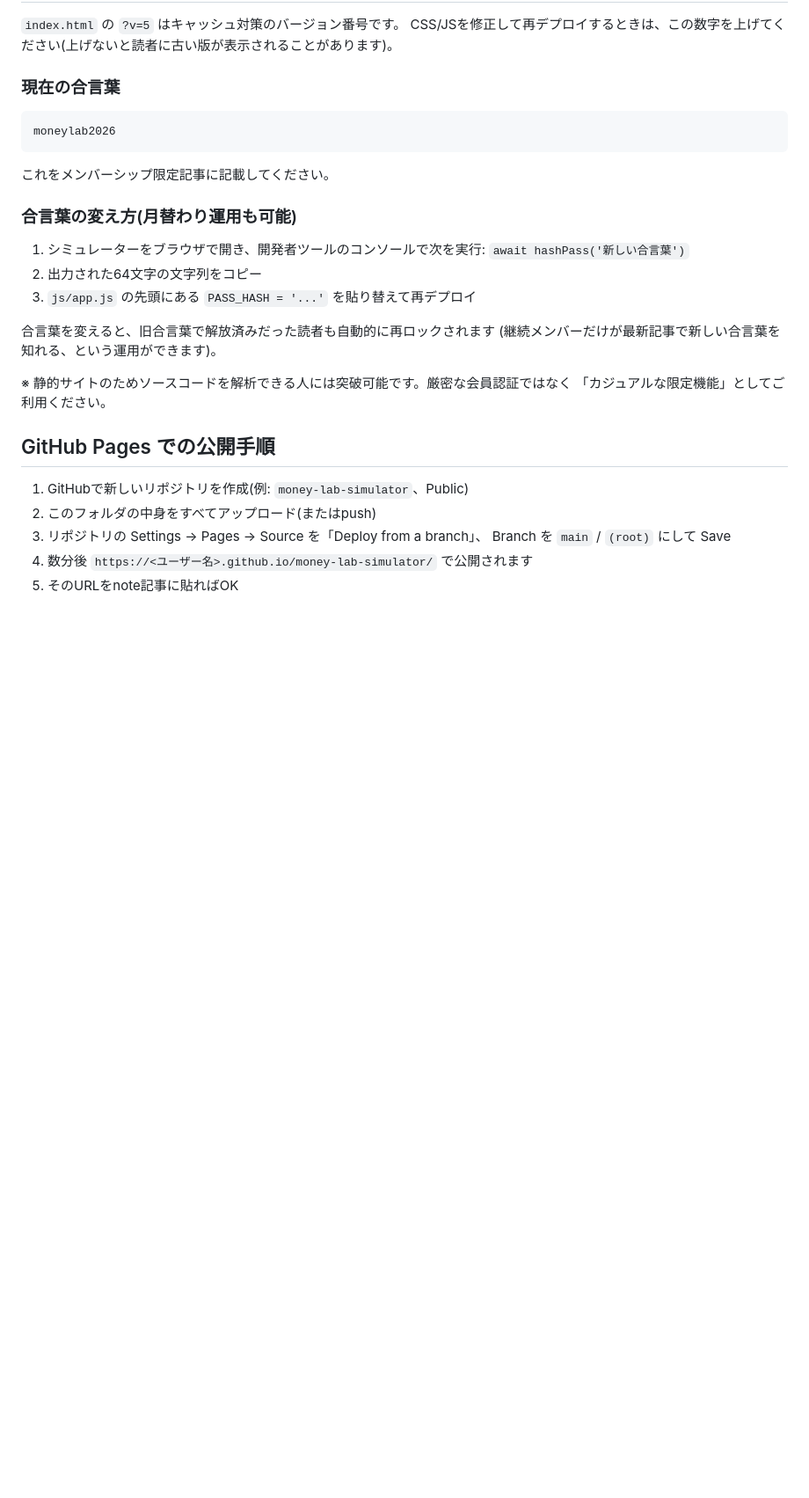
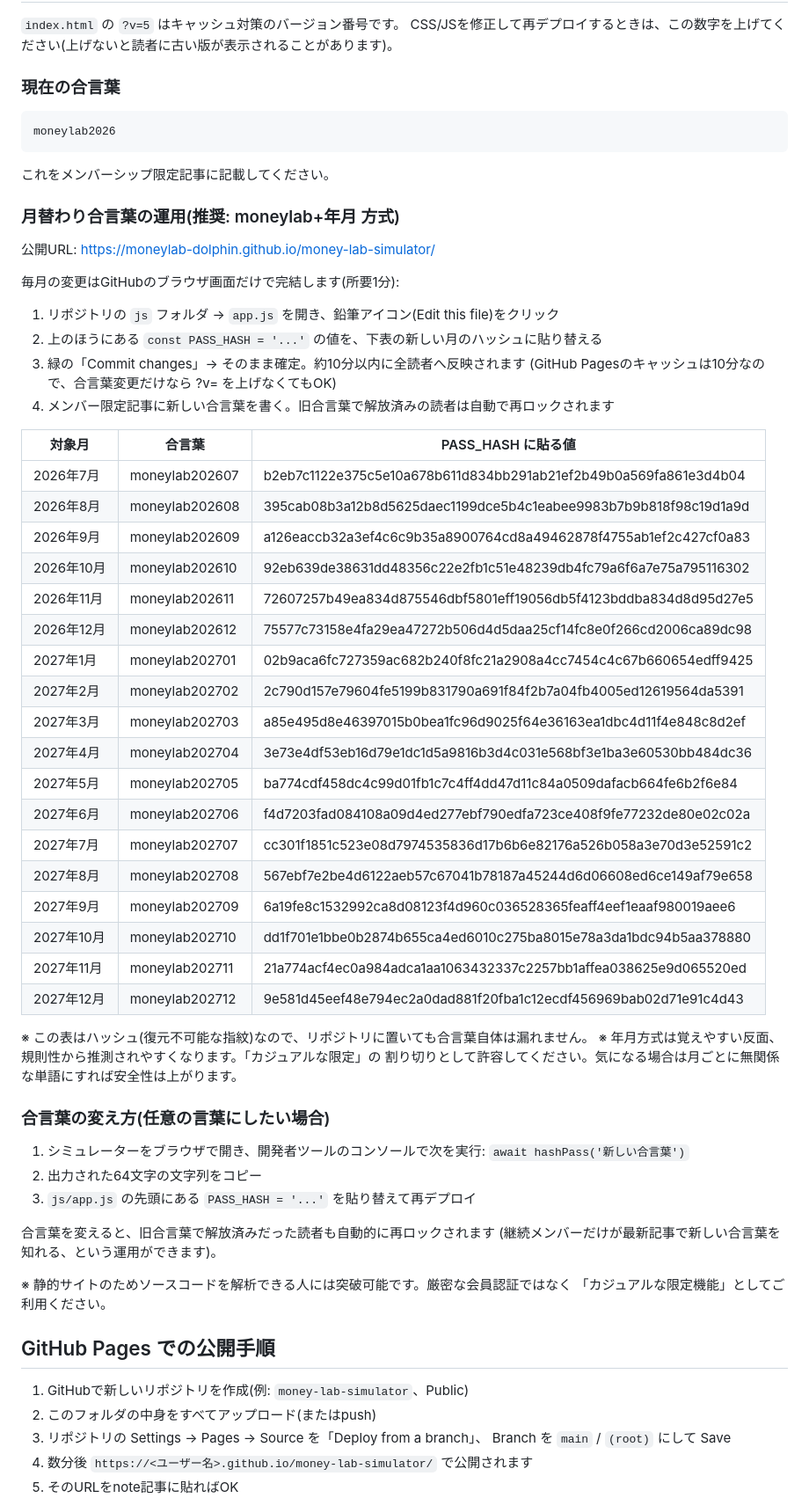
Before and after one commit to moneylab-dolphin/money-lab-simulator, a Markdown page: README.md, the part around the change. Shown at 88% size. Rendered like a GitHub page; blank space fills up the shorter version.

```diff
--- a/README.md
+++ b/README.md
@@ -123,7 +123,44 @@ moneylab2026
 
 これをメンバーシップ限定記事に記載してください。
 
-### 合言葉の変え方(月替わり運用も可能)
+### 月替わり合言葉の運用(推奨: moneylab+年月 方式)
+
+公開URL: https://moneylab-dolphin.github.io/money-lab-simulator/
+
+毎月の変更はGitHubのブラウザ画面だけで完結します(所要1分):
+
+1. リポジトリの `js` フォルダ → `app.js` を開き、鉛筆アイコン(Edit this file)をクリック
+2. 上のほうにある `const PASS_HASH = '...'` の値を、下表の新しい月のハッシュに貼り替える
+3. 緑の「Commit changes」→ そのまま確定。約10分以内に全読者へ反映されます
+   (GitHub Pagesのキャッシュは10分なので、合言葉変更だけなら ?v= を上げなくてもOK)
+4. メンバー限定記事に新しい合言葉を書く。旧合言葉で解放済みの読者は自動で再ロックされます
+
+| 対象月 | 合言葉 | PASS_HASH に貼る値 |
+|---|---|---|
+| 2026年7月 | moneylab202607 | b2eb7c1122e375c5e10a678b611d834bb291ab21ef2b49b0a569fa861e3d4b04 |
+| 2026年8月 | moneylab202608 | 395cab08b3a12b8d5625daec1199dce5b4c1eabee9983b7b9b818f98c19d1a9d |
+| 2026年9月 | moneylab202609 | a126eaccb32a3ef4c6c9b35a8900764cd8a49462878f4755ab1ef2c427cf0a83 |
+| 2026年10月 | moneylab202610 | 92eb639de38631dd48356c22e2fb1c51e48239db4fc79a6f6a7e75a795116302 |
+| 2026年11月 | moneylab202611 | 72607257b49ea834d875546dbf5801eff19056db5f4123bddba834d8d95d27e5 |
+| 2026年12月 | moneylab202612 | 75577c73158e4fa29ea47272b506d4d5daa25cf14fc8e0f266cd2006ca89dc98 |
+| 2027年1月 | moneylab202701 | 02b9aca6fc727359ac682b240f8fc21a2908a4cc7454c4c67b660654edff9425 |
+| 2027年2月 | moneylab202702 | 2c790d157e79604fe5199b831790a691f84f2b7a04fb4005ed12619564da5391 |
+| 2027年3月 | moneylab202703 | a85e495d8e46397015b0bea1fc96d9025f64e36163ea1dbc4d11f4e848c8d2ef |
+| 2027年4月 | moneylab202704 | 3e73e4df53eb16d79e1dc1d5a9816b3d4c031e568bf3e1ba3e60530bb484dc36 |
+| 2027年5月 | moneylab202705 | ba774cdf458dc4c99d01fb1c7c4ff4dd47d11c84a0509dafacb664fe6b2f6e84 |
+| 2027年6月 | moneylab202706 | f4d7203fad084108a09d4ed277ebf790edfa723ce408f9fe77232de80e02c02a |
+| 2027年7月 | moneylab202707 | cc301f1851c523e08d7974535836d17b6b6e82176a526b058a3e70d3e52591c2 |
+| 2027年8月 | moneylab202708 | 567ebf7e2be4d6122aeb57c67041b78187a45244d6d06608ed6ce149af79e658 |
+| 2027年9月 | moneylab202709 | 6a19fe8c1532992ca8d08123f4d960c036528365feaff4eef1eaaf980019aee6 |
+| 2027年10月 | moneylab202710 | dd1f701e1bbe0b2874b655ca4ed6010c275ba8015e78a3da1bdc94b5aa378880 |
+| 2027年11月 | moneylab202711 | 21a774acf4ec0a984adca1aa1063432337c2257bb1affea038625e9d065520ed |
+| 2027年12月 | moneylab202712 | 9e581d45eef48e794ec2a0dad881f20fba1c12ecdf456969bab02d71e91c4d43 |
+
+※ この表はハッシュ(復元不可能な指紋)なので、リポジトリに置いても合言葉自体は漏れません。
+※ 年月方式は覚えやすい反面、規則性から推測されやすくなります。「カジュアルな限定」の
+   割り切りとして許容してください。気になる場合は月ごとに無関係な単語にすれば安全性は上がります。
+
+### 合言葉の変え方(任意の言葉にしたい場合)
 
 1. シミュレーターをブラウザで開き、開発者ツールのコンソールで次を実行:
    `await hashPass('新しい合言葉')`
```
